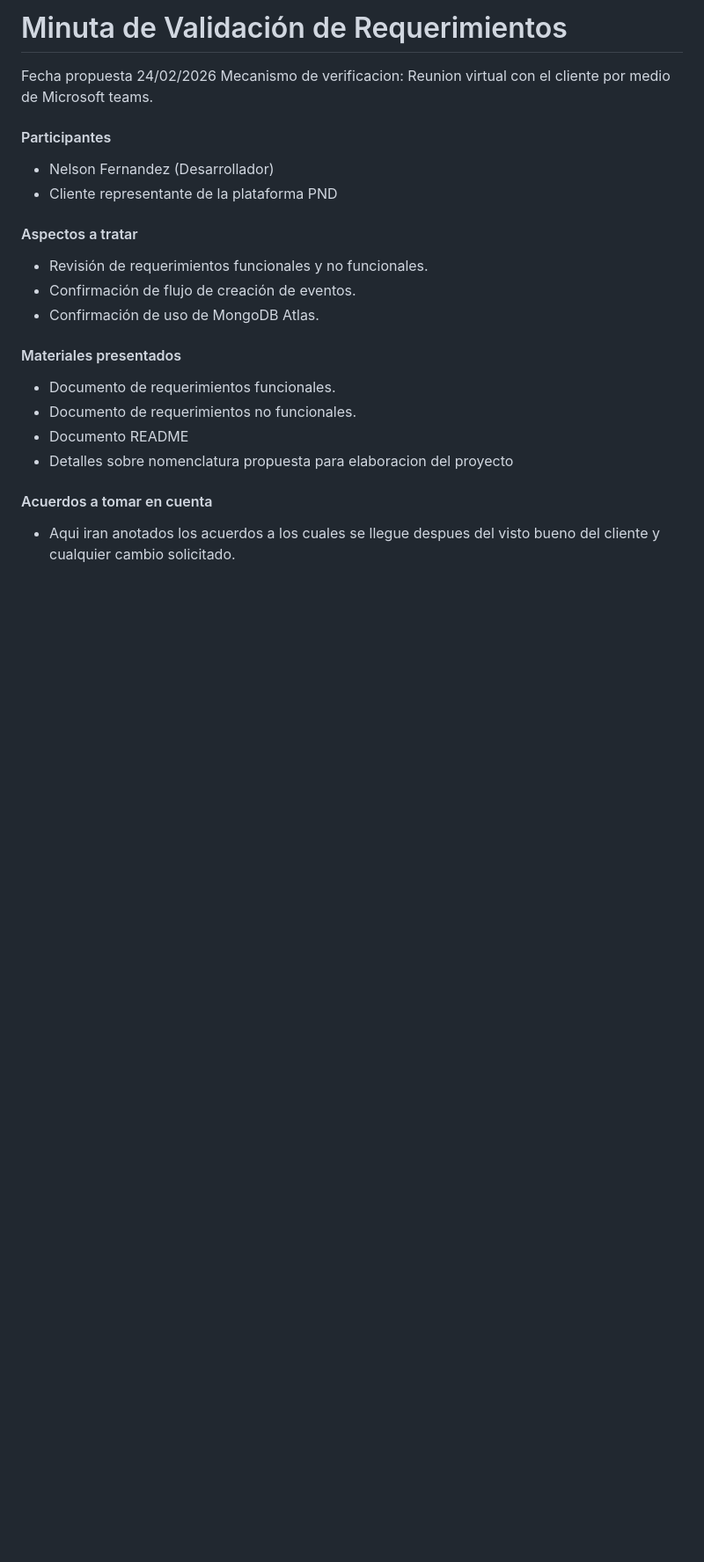
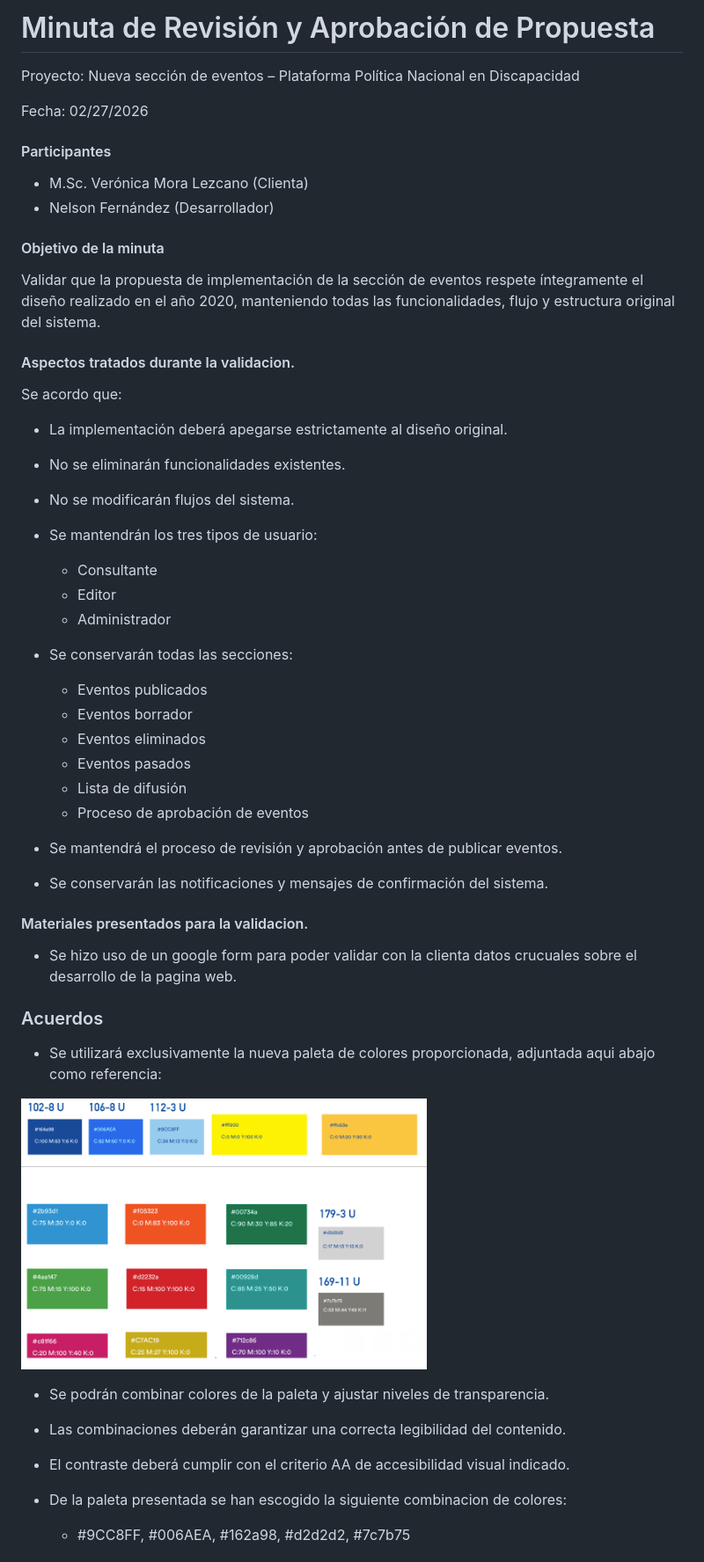
Before and after one commit to nfernandezg-rgb/Proyecto, a Markdown page: docs/minuta-validacion.md, the part around the change printed below. Shown: that part at 88% size. Rendered like a GitHub page; pictures changed too: docs/image.png (added); blank space fills up the shorter version.

Commit message:
docs: actualizacion de minuta en archivo md, y carga de minuta en pdf. Ajusted en ReadMe

```diff
--- a/docs/minuta-validacion.md
+++ b/docs/minuta-validacion.md
@@ -1,25 +1,55 @@
-# Minuta de Validación de Requerimientos
-Fecha propuesta 24/02/2026
-Mecanismo de verificacion: Reunion virtual con el cliente por medio de Microsoft teams.
+# Minuta de Revisión y Aprobación de Propuesta
+
+Proyecto: Nueva sección de eventos – Plataforma Política Nacional en Discapacidad
+
+Fecha: 02/27/2026
 
 #### Participantes
 
-- Nelson Fernandez (Desarrollador)
-- Cliente representante de la plataforma PND
+- M.Sc. Verónica Mora Lezcano (Clienta)
+- Nelson Fernández (Desarrollador)
 
-#### Aspectos a tratar
+#### Objetivo de la minuta
 
-- Revisión de requerimientos funcionales y no funcionales.
-- Confirmación de flujo de creación de eventos.
-- Confirmación de uso de MongoDB Atlas.
+Validar que la propuesta de implementación de la sección de eventos respete íntegramente el diseño realizado en el año 2020, manteniendo todas las funcionalidades, flujo y estructura original del sistema.
 
-#### Materiales presentados
+#### Aspectos tratados durante la validacion.
 
-- Documento de requerimientos funcionales.
-- Documento de requerimientos no funcionales.
-- Documento README
-- Detalles sobre nomenclatura propuesta para elaboracion del proyecto
+Se acordo que:
+- La implementación deberá apegarse estrictamente al diseño original.
+- No se eliminarán funcionalidades existentes.
+- No se modificarán flujos del sistema.
+- Se mantendrán los tres tipos de usuario:
+   * Consultante
+   * Editor
+   * Administrador
+- Se conservarán todas las secciones:
+   * Eventos publicados
+   * Eventos borrador
+   * Eventos eliminados
+   * Eventos pasados
+   * Lista de difusión
+   * Proceso de aprobación de eventos
 
-#### Acuerdos a tomar en cuenta
+- Se mantendrá el proceso de revisión y aprobación antes de publicar eventos.
+- Se conservarán las notificaciones y mensajes de confirmación del sistema.
 
-- Aqui iran anotados los acuerdos a los cuales se llegue despues del visto bueno del cliente y cualquier cambio solicitado.
+
+#### Materiales presentados para la validacion.
+
+- Se hizo uso de un google form para poder validar con la clienta datos crucuales sobre el desarrollo de la pagina web.
+
+### Acuerdos
+
+-   Se utilizará exclusivamente la nueva paleta de colores proporcionada, adjuntada aqui abajo como referencia:
+
+![alt text](image.png)
+
+-	Se podrán combinar colores de la paleta y ajustar niveles de transparencia.
+-	Las combinaciones deberán garantizar una correcta legibilidad del contenido.
+-	El contraste deberá cumplir con el criterio AA de accesibilidad visual indicado.
+-	De la paleta presentada se han escogido la siguiente combinacion de colores:
+
+    * 	#9CC8FF, #006AEA, #162a98, #d2d2d2, #7c7b75
+
+
```
Also changed, not shown: other parts of docs/minuta-validacion.md (+9 -0 lines), 1 other file.
